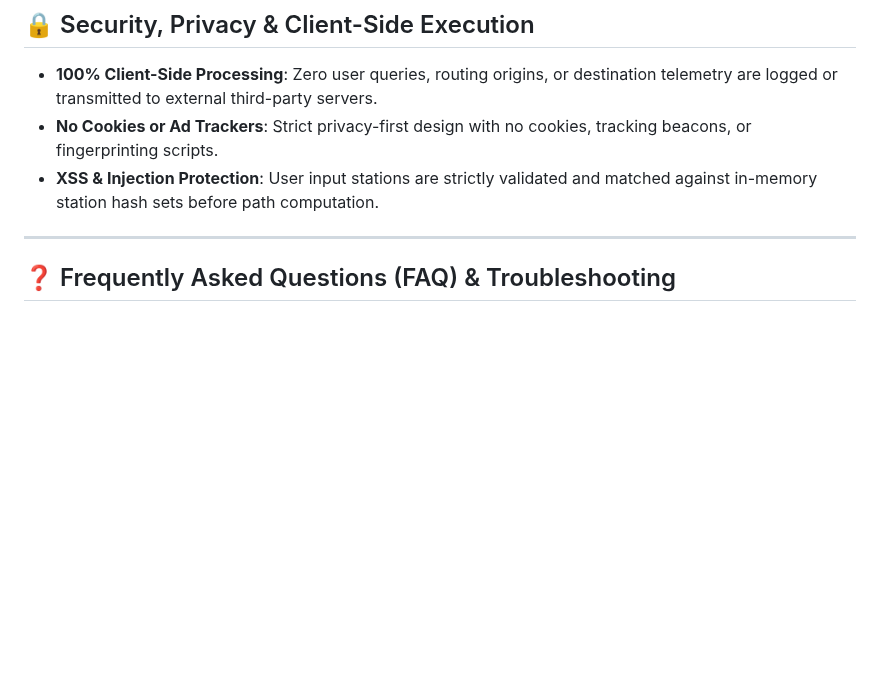
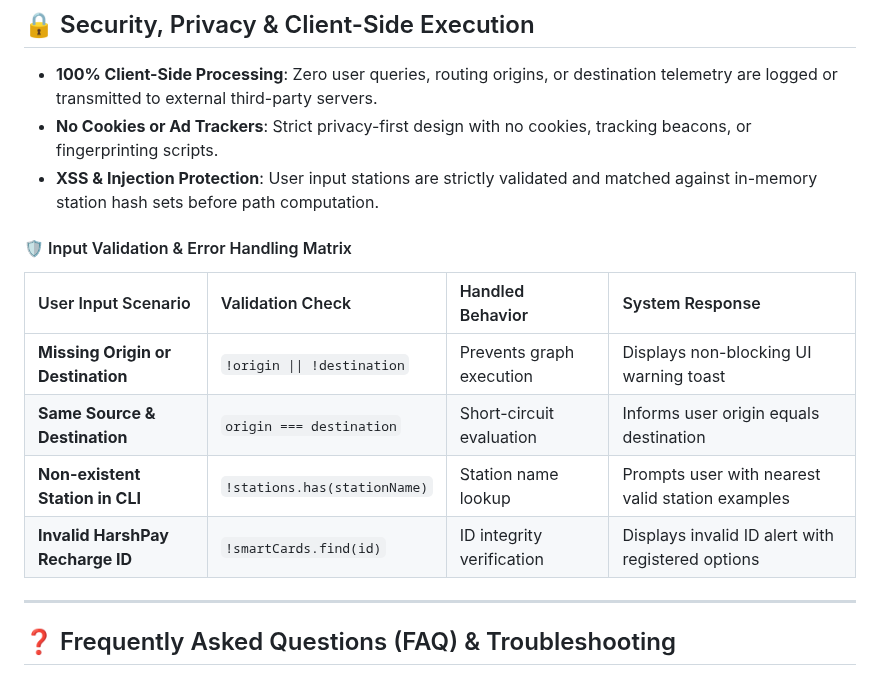
Before and after one commit to Harshkumar2306/metro-route-finder-, a Markdown page: README.md, the part around the change. Rendered like a GitHub page; blank space fills up the shorter version.

Commit message:
docs(10/14): add input sanitization and UI validation error handling matrix

```diff
--- a/README.md
+++ b/README.md
@@ -582,6 +582,15 @@ The application integrates **HarshPay**, a simulated smart ticketing system:
 - **No Cookies or Ad Trackers**: Strict privacy-first design with no cookies, tracking beacons, or fingerprinting scripts.
 - **XSS & Injection Protection**: User input stations are strictly validated and matched against in-memory station hash sets before path computation.
 
+#### 🛡️ Input Validation & Error Handling Matrix
+
+| User Input Scenario | Validation Check | Handled Behavior | System Response |
+| :--- | :--- | :--- | :--- |
+| **Missing Origin or Destination** | `!origin \|\| !destination` | Prevents graph execution | Displays non-blocking UI warning toast |
+| **Same Source & Destination** | `origin === destination` | Short-circuit evaluation | Informs user origin equals destination |
+| **Non-existent Station in CLI** | `!stations.has(stationName)` | Station name lookup | Prompts user with nearest valid station examples |
+| **Invalid HarshPay Recharge ID** | `!smartCards.find(id)` | ID integrity verification | Displays invalid ID alert with registered options |
+
 ---
 
 ## ❓ Frequently Asked Questions (FAQ) & Troubleshooting
```
